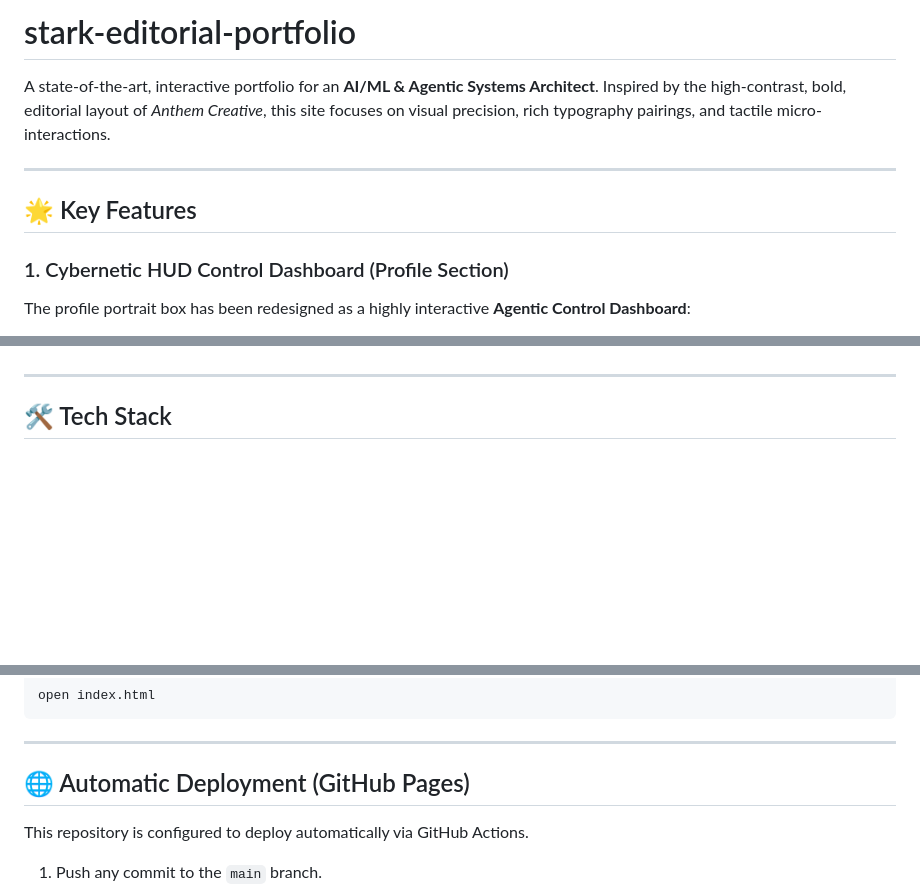
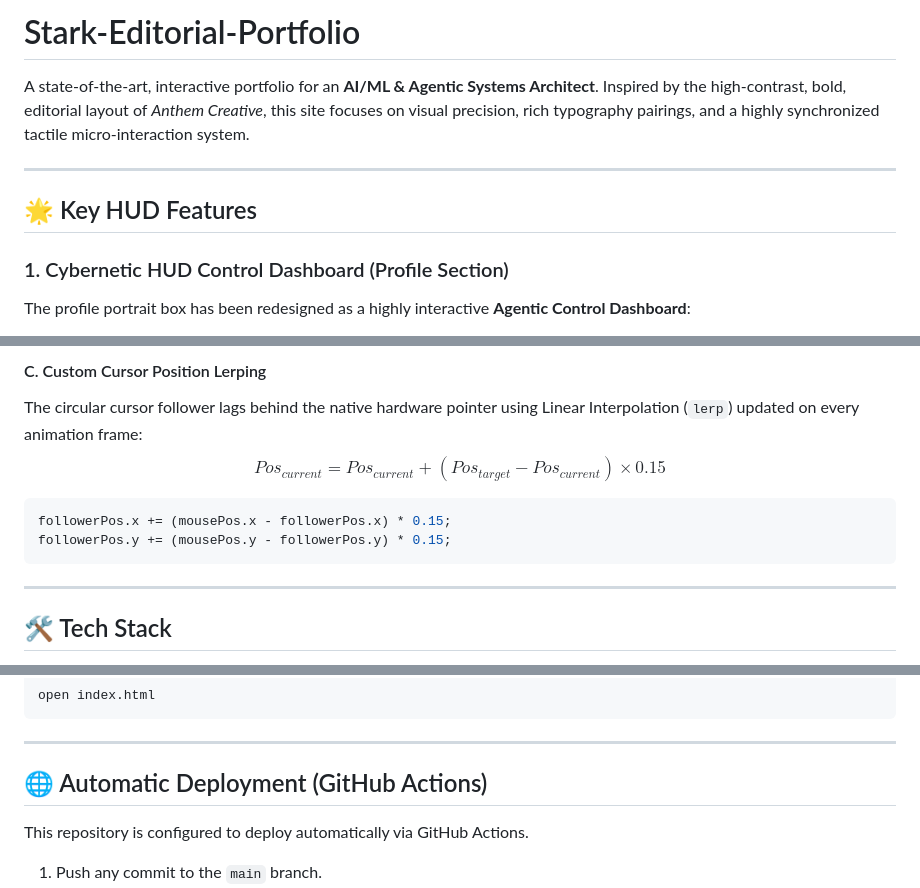
Before and after one commit to Jyotiraditya21-bug/Jyotiraditya21.versatile, a Markdown page: README.md, 3 parts joined by grey strips. GitHub-like rendering; blank space fills up the shorter version.

````diff
--- a/README.md
+++ b/README.md
@@ -1,10 +1,10 @@
-# stark-editorial-portfolio
+# Stark-Editorial-Portfolio
 
-A state-of-the-art, interactive portfolio for an **AI/ML & Agentic Systems Architect**. Inspired by the high-contrast, bold, editorial layout of *Anthem Creative*, this site focuses on visual precision, rich typography pairings, and tactile micro-interactions.
+A state-of-the-art, interactive portfolio for an **AI/ML & Agentic Systems Architect**. Inspired by the high-contrast, bold, editorial layout of *Anthem Creative*, this site focuses on visual precision, rich typography pairings, and a highly synchronized tactile micro-interaction system.
 
 ---
 
-## 🌟 Key Features
+## 🌟 Key HUD Features
 
 ### 1. Cybernetic HUD Control Dashboard (Profile Section)
 The profile portrait box has been redesigned as a highly interactive **Agentic Control Dashboard**:
@@ -35,3 +97,10 @@ The profile portrait box has been redesigned as a highly interactive **Agentic C
+#### C. Custom Cursor Position Lerping
+The circular cursor follower lags behind the native hardware pointer using Linear Interpolation (`lerp`) updated on every animation frame:
+$$Pos_{current} = Pos_{current} + \left(Pos_{target} - Pos_{current}\right) \times 0.15$$
+```javascript
+followerPos.x += (mousePos.x - followerPos.x) * 0.15;
+followerPos.y += (mousePos.y - followerPos.y) * 0.15;
+```
 
 ---
 
@@ -49,7 +118,7 @@ open index.html
 
 ---
 
-## 🌐 Automatic Deployment (GitHub Pages)
+## 🌐 Automatic Deployment (GitHub Actions)
 This repository is configured to deploy automatically via GitHub Actions.
 1. Push any commit to the `main` branch.
 2. Go to your repository settings on GitHub, select **Pages**, and set the Source to **GitHub Actions**.
````
Also changed, not shown: other parts of README.md (+69 -7 lines).
